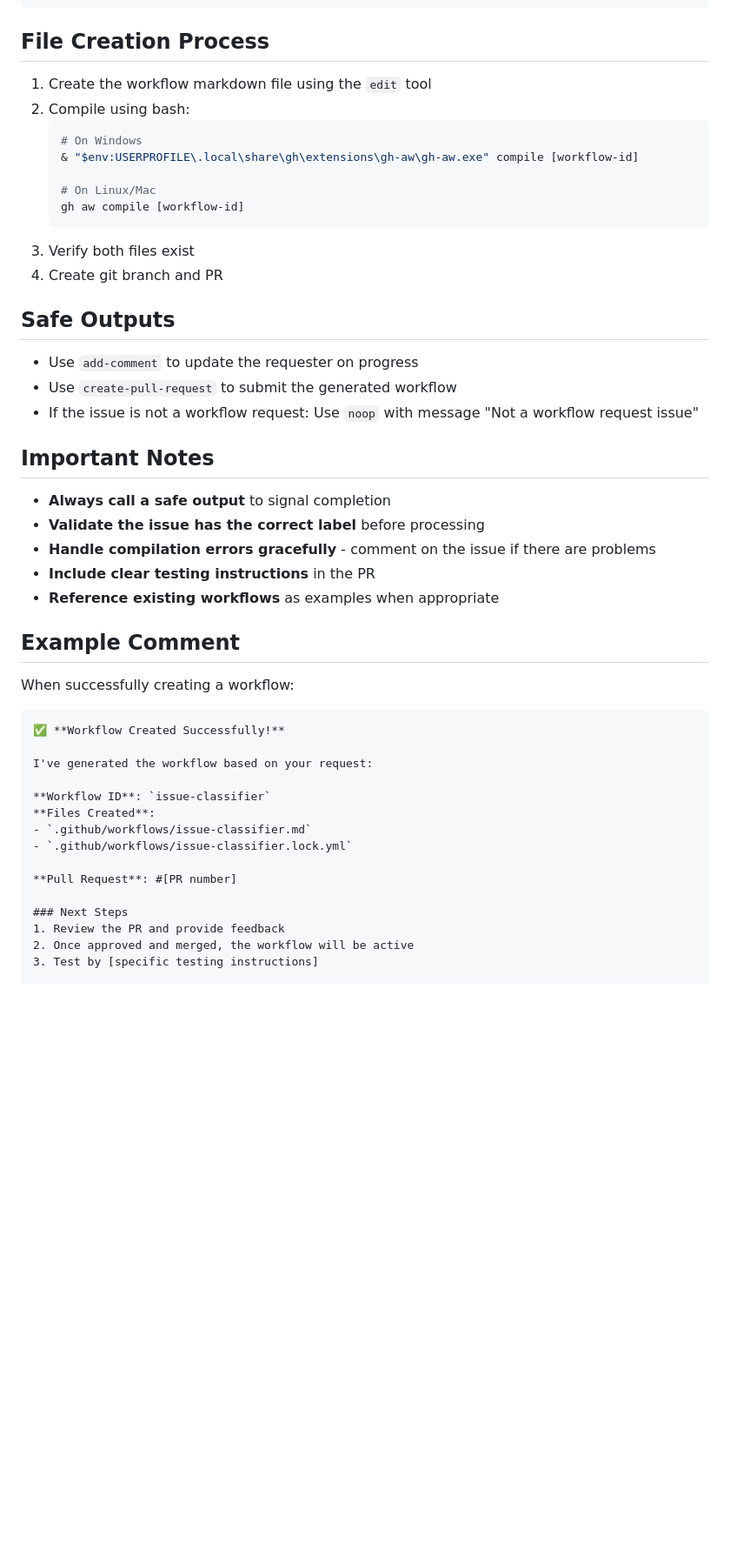
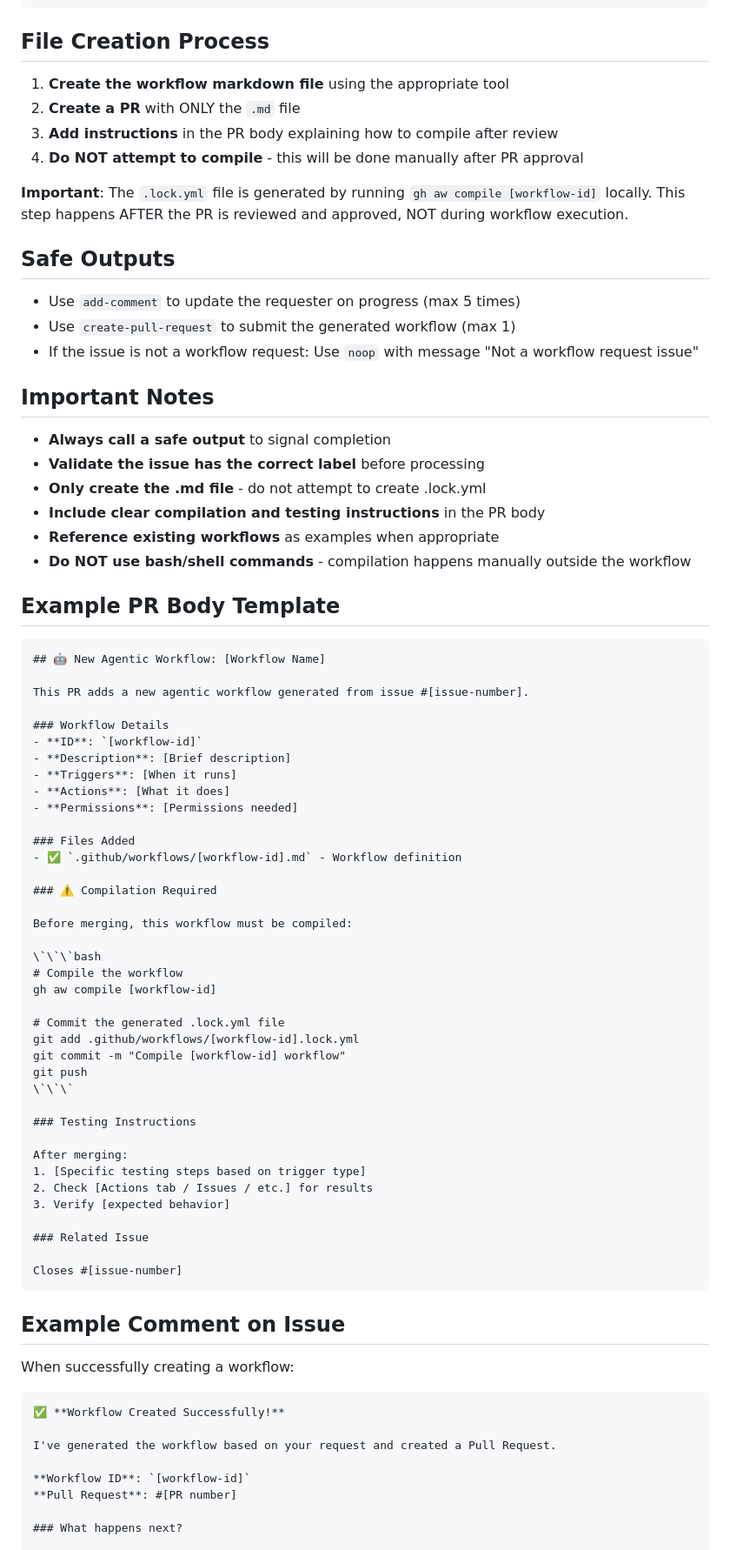
Before and after one commit to Ch0wseth/GitHubAgenticWorkflow_Demo, a Markdown page: .github/workflows/workflow-generator.md, the part around one of its changes. Shown at 87% size. Rendered like a GitHub page; blank space fills up the shorter version.

````diff
--- a/.github/workflows/workflow-generator.md
+++ b/.github/workflows/workflow-generator.md
@@ -114,50 +127,82 @@ safe-outputs:
 
 ## File Creation Process
 
-1. Create the workflow markdown file using the `edit` tool
-2. Compile using bash:
-   ```bash
-   # On Windows
-   & "$env:USERPROFILE\.local\share\gh\extensions\gh-aw\gh-aw.exe" compile [workflow-id]
+1. **Create the workflow markdown file** using the appropriate tool
+2. **Create a PR** with ONLY the `.md` file
+3. **Add instructions** in the PR body explaining how to compile after review
+4. **Do NOT attempt to compile** - this will be done manually after PR approval
 
-   # On Linux/Mac
-   gh aw compile [workflow-id]
-   ```
-3. Verify both files exist
-4. Create git branch and PR
+**Important**: The `.lock.yml` file is generated by running `gh aw compile [workflow-id]` locally. This step happens AFTER the PR is reviewed and approved, NOT during workflow execution.
 
 ## Safe Outputs
 
-- Use `add-comment` to update the requester on progress
-- Use `create-pull-request` to submit the generated workflow
+- Use `add-comment` to update the requester on progress (max 5 times)
+- Use `create-pull-request` to submit the generated workflow (max 1)
 - If the issue is not a workflow request: Use `noop` with message "Not a workflow request issue"
 
 ## Important Notes
 
 - **Always call a safe output** to signal completion
 - **Validate the issue has the correct label** before processing
-- **Handle compilation errors gracefully** - comment on the issue if there are problems
-- **Include clear testing instructions** in the PR
+- **Only create the .md file** - do not attempt to create .lock.yml
+- **Include clear compilation and testing instructions** in the PR body
 - **Reference existing workflows** as examples when appropriate
+- **Do NOT use bash/shell commands** - compilation happens manually outside the workflow
 
-## Example Comment
+## Example PR Body Template
+
+```markdown
+## 🤖 New Agentic Workflow: [Workflow Name]
+
+This PR adds a new agentic workflow generated from issue #[issue-number].
+
+### Workflow Details
+- **ID**: `[workflow-id]`
+- **Description**: [Brief description]
+- **Triggers**: [When it runs]
+- **Actions**: [What it does]
+- **Permissions**: [Permissions needed]
+
+### Files Added
+- ✅ `.github/workflows/[workflow-id].md` - Workflow definition
+
+### ⚠️ Compilation Required
+
+Before merging, this workflow must be compiled:
+
+\`\`\`bash
+# Compile the workflow
+gh aw compile [workflow-id]
+
+# Commit the generated .lock.yml file
+git add .github/workflows/[workflow-id].lock.yml
+git commit -m "Compile [workflow-id] workflow"
+git push
+\`\`\`
+
+### Testing Instructions
+
+After merging:
+1. [Specific testing steps based on trigger type]
+2. Check [Actions tab / Issues / etc.] for results
+3. Verify [expected behavior]
+
+### Related Issue
+
+Closes #[issue-number]
+```
+
+## Example Comment on Issue
 
 When successfully creating a workflow:
 
 ```markdown
 ✅ **Workflow Created Successfully!**
 
-I've generated the workflow based on your request:
+I've generated the workflow based on your request and created a Pull Request.
 
-**Workflow ID**: `issue-classifier`
-**Files Created**:
-- `.github/workflows/issue-classifier.md`
-- `.github/workflows/issue-classifier.lock.yml`
-
+**Workflow ID**: `[workflow-id]`
 **Pull Request**: #[PR number]
 
-### Next Steps
-1. Review the PR and provide feedback
-2. Once approved and merged, the workflow will be active
-3. Test by [specific testing instructions]
+### What happens next?
 
````
Also changed, not shown: other parts of .github/workflows/workflow-generator.md (+40 -16 lines), README.md (+46 -9 lines).
